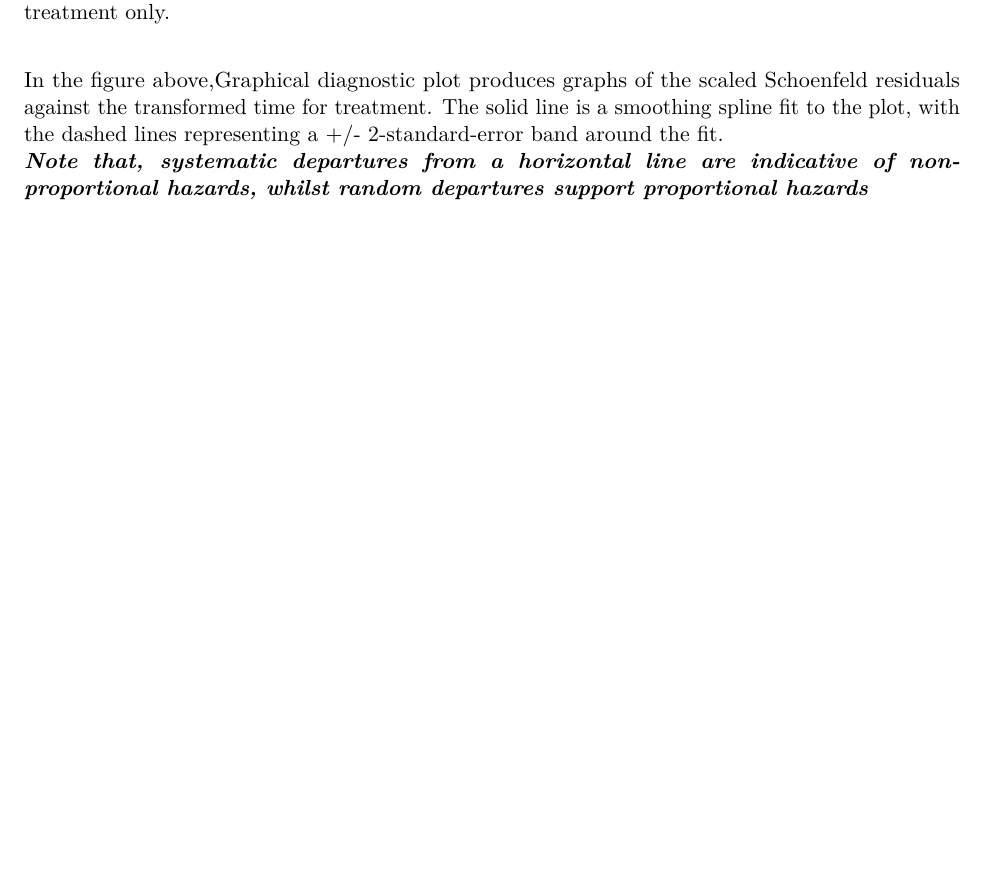
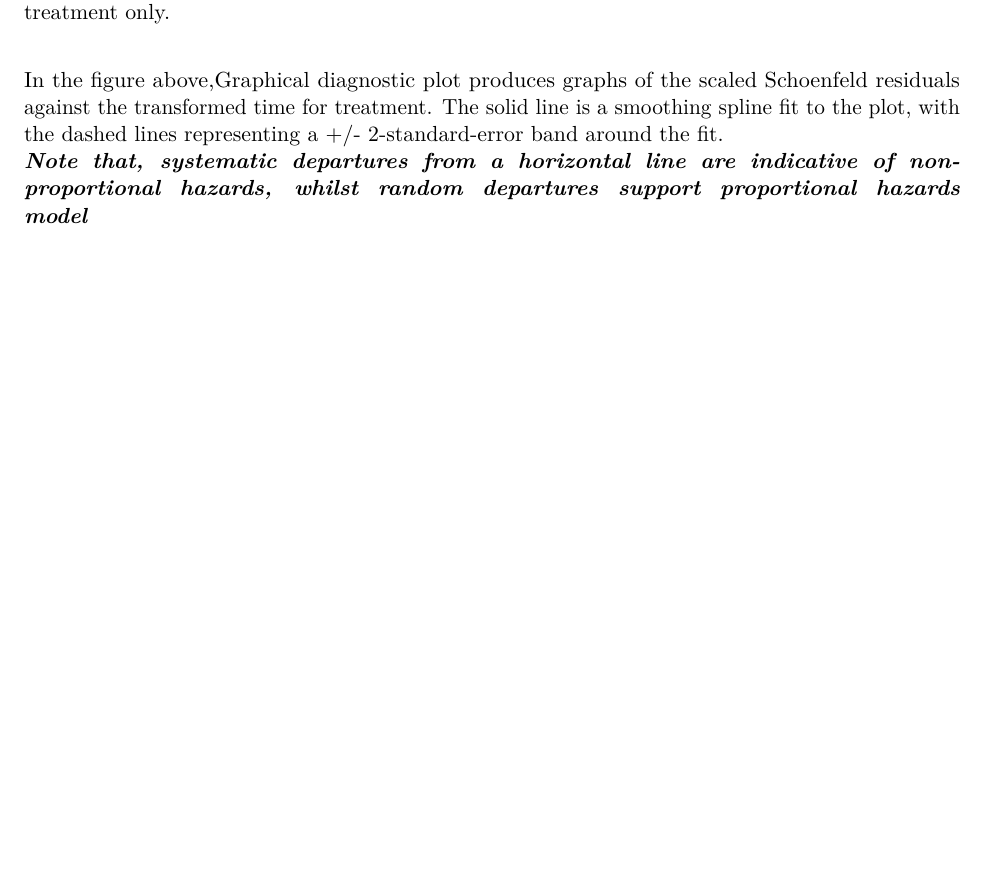
Before and after one commit to KELVIN-8/cbioportal_github, an R Markdown document (survival_2.rmd): part of page 14 of 18, cut so that both start at the same text, the shorter picture padded with empty space. Rendered offline with R 4.5, knitr and Pandoc, then LaTeX, with nearby package versions; some code elsewhere in the file could not run offline.

Commit message:
Quick and Minor update
minor edits to cox-ph interpretation

```diff
--- a/survival_2.rmd
+++ b/survival_2.rmd
@@ -253,7 +253,7 @@ Our results indicates a significant relationship - Non Proportional Hazard assum
 
 In the figure above,Graphical diagnostic plot produces graphs of the scaled Schoenfeld residuals against the transformed time for treatment.
 The solid line is a smoothing spline fit to the plot, with the dashed lines representing a +/- 2-standard-error band around the fit.\newline
-***Note that, systematic departures from a horizontal line are indicative of non-proportional hazards, whilst random departures support proportional hazards***
+***Note that, systematic departures from a horizontal line are indicative of non-proportional hazards, whilst random departures support proportional hazards model***
 
 
 
```
